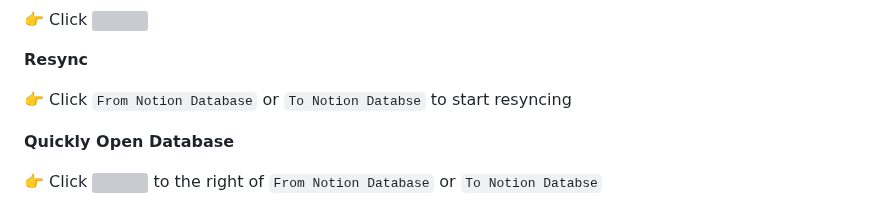
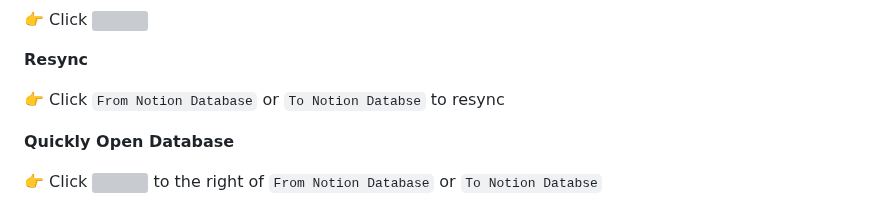
Before and after one commit to buttonbugs/Arizona-D2L-to-Notion, a Markdown page: README.md, the part around the change. Drawn GitHub-style; grey boxes are pictures that could not be loaded.

Commit message:
Simplify the unclear instructions in README.md

```diff
--- a/README.md
+++ b/README.md
@@ -415,7 +415,7 @@ The numbers refer to the numbers of tasks synced or processed
 
 **Resync**
 
-👉 Click `From Notion Database` or `To Notion Databse` to start resyncing
+👉 Click `From Notion Database` or `To Notion Databse` to resync
 
 **Quickly Open Database**
 
```
